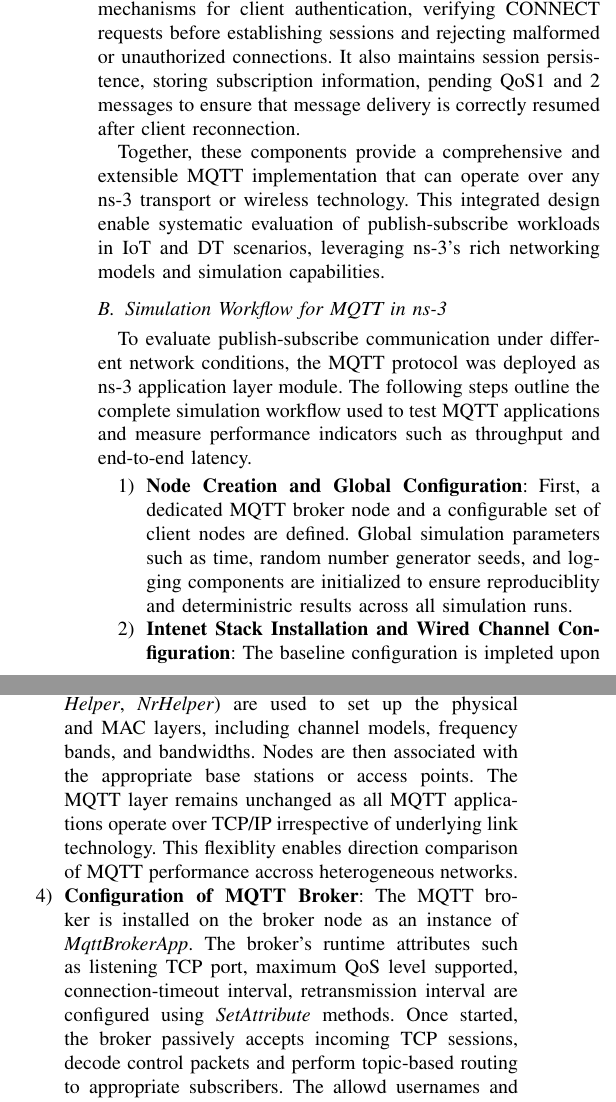
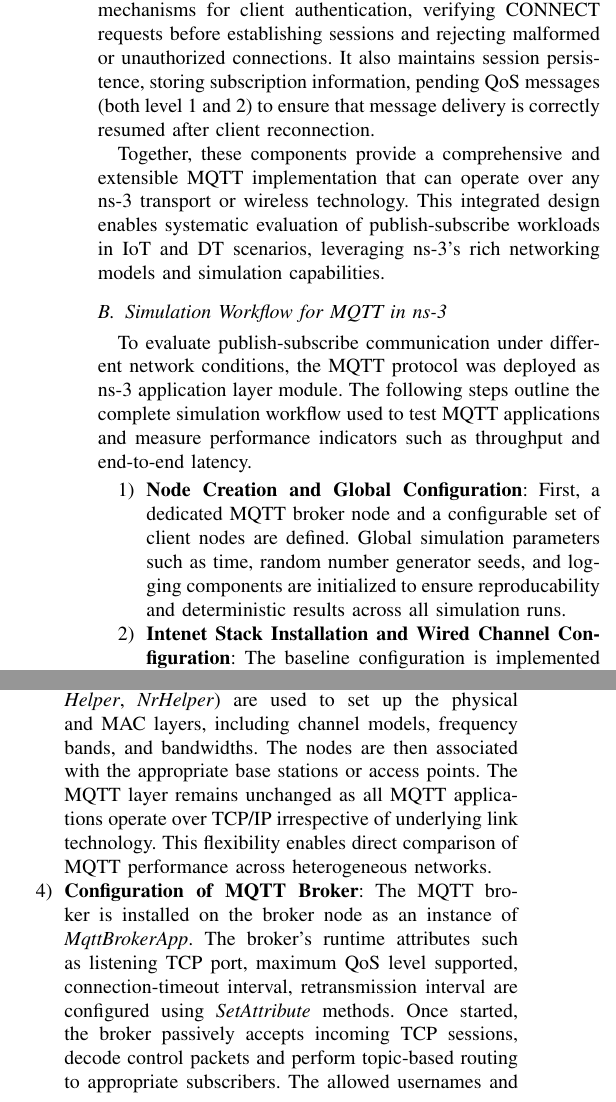
Before and after one commit to akmyat/docte6g_paper3, a LaTeX paper (docte6g.tex, which reads 03_Methodology/00_mqtt_ns3.tex, 03_Methodology/01_simulation_flow.tex): two parts of the columns of page 3 of 10, joined at a grey line, cut so that both start at the same text. Compiled offline with pdfLaTeX; a missing font is replaced by an installed copy or a similar font; a LaTeX package or settings file that is missing is left out.

Commit message:
Updates from Overleaf

```diff
--- a/03_Methodology/00_mqtt_ns3.tex
+++ b/03_Methodology/00_mqtt_ns3.tex
@@ -8,7 +8,7 @@ The client maintiains session state, manages retransmissions and handshake proce
 
 The MQTT broker functions as the central coordination point, managing concurrent client sessions, decoding incoming control packets, performing topic-based routing, and executing the complete QoS handshake logic, including PUBACK, PUBREC/PUBREL, AND PUBCOMP sequences to guarantee exactly-once delivery.
 In addition, the broker implements mechanisms for client authentication, verifying CONNECT requests before establishing sessions and rejecting malformed or unauthorized connections.
-It also maintains session persistence, storing subscription information, pending QoS1 and 2 messages to ensure that message delivery is correctly resumed after client reconnection.
+It also maintains session persistence, storing subscription information, pending QoS messages (both level 1 and 2) to ensure that message delivery is correctly resumed after client reconnection.
 
 Together, these components provide a comprehensive and extensible MQTT implementation that can operate over any ns-3 transport or wireless technology.
-This integrated design enable systematic evaluation of publish-subscribe workloads in IoT and DT scenarios, leveraging ns-3's rich networking models and simulation capabilities.
+This integrated design enables systematic evaluation of publish-subscribe workloads in IoT and DT scenarios, leveraging ns-3's rich networking models and simulation capabilities.
--- a/03_Methodology/01_simulation_flow.tex
+++ b/03_Methodology/01_simulation_flow.tex
@@ -3,10 +3,10 @@ To evaluate publish-subscribe communication under different network conditions,
 The following steps outline the complete simulation workflow used to test MQTT applications and measure performance indicators such as throughput and end-to-end latency.
 
 \begin{enumerate}
-    \item \textbf{Node Creation and Global Configuration}: First, a dedicated MQTT broker node and a configurable set of client nodes are defined. Global simulation parameters such as time, random number generator seeds, and logging components are initialized to ensure reproduciblity and deterministric results across all simulation runs.
-    \item \textbf{Intenet Stack Installation and Wired Channel Configuration}: The baseline configuration is impleted upon a wired Ethernet and point-to-piont channel is installed between all nodes using \textit{CsmaHelper}. Internet stack is deployed using the standard \textit{InternetStackHelper}. IP addressing is then assigned using \textit{Ipv4AddressHelper}, ensuring end-to-end reachability between all MQTT clients and the broker.
-    \item \textbf{Configuration of Wireless or Cellular Access}: Depending on the scenario, nodes may communicate over Wi-Fi, LTE or 5G NR. To configure wireless access-network, access-network helpers (e.g. \textit{YansHelper}, \textit{LteHelper}, \textit{NrHelper}) are used to set up the physical and MAC layers, including channel models, frequency bands, and bandwidths. Nodes are then associated with the appropriate base stations or access points. The MQTT layer remains unchanged as all MQTT applications operate over TCP/IP irrespective of underlying link technology. This flexiblity enables direction comparison of MQTT performance accross heterogeneous networks.
-    \item \textbf{Configuration of MQTT Broker}: The MQTT broker is installed on the broker node as an instance of \textit{MqttBrokerApp}. The broker's runtime attributes such as listening TCP port, maximum QoS level supported, connection-timeout interval, retransmission interval are configured using \textit{SetAttribute} methods. Once started, the broker passively accepts incoming TCP sessions, decode control packets and perform topic-based routing to appropriate subscribers. The allowd usernames and passwords for client authentication are also set at this stage using \textit{SetUserAuthorizations} methods.
+    \item \textbf{Node Creation and Global Configuration}: First, a dedicated MQTT broker node and a configurable set of client nodes are defined. Global simulation parameters such as time, random number generator seeds, and logging components are initialized to ensure reproducability and deterministic results across all simulation runs.
+    \item \textbf{Intenet Stack Installation and Wired Channel Configuration}: The baseline configuration is implemented upon a wired Ethernet and point-to-piont channel is installed between all nodes using \textit{CsmaHelper}. Internet stack is deployed using the standard \textit{InternetStackHelper}. IP addressing is then assigned using \textit{Ipv4AddressHelper}, ensuring end-to-end reachability between all MQTT clients and the broker.
+    \item \textbf{Configuration of Wireless or Cellular Access}: Depending on the scenario, nodes may communicate over Wi-Fi, LTE or 5G NR. To configure wireless access-network, access-network helpers (e.g. \textit{YansHelper}, \textit{LteHelper}, \textit{NrHelper}) are used to set up the physical and MAC layers, including channel models, frequency bands, and bandwidths. The nodes are then associated with the appropriate base stations or access points. The MQTT layer remains unchanged as all MQTT applications operate over TCP/IP irrespective of underlying link technology. This flexibility enables direct comparison of MQTT performance across heterogeneous networks.
+    \item \textbf{Configuration of MQTT Broker}: The MQTT broker is installed on the broker node as an instance of \textit{MqttBrokerApp}. The broker's runtime attributes such as listening TCP port, maximum QoS level supported, connection-timeout interval, retransmission interval are configured using \textit{SetAttribute} methods. Once started, the broker passively accepts incoming TCP sessions, decode control packets and perform topic-based routing to appropriate subscribers. The allowed usernames and passwords for client authentication are also set at this stage using \textit{SetUserAuthorizations} methods.
     \item \textbf{Configuration of MQTT Clients}: Each MQTT client node is configured with an instance of \textit{MqttClientApp}. Client attributes such as broker IP address, port number, client identifier, username, password, and other qos related parameters and session related parameters are set using \textit{SetAttribute} methods. Subscription are configured through the client's topic list and QoS levels, which are thenn used to generate SUBSCRIBE control packets to send to the broker. Publishing is performed either periodically or via scheduled events using the \textit{sendPUBLISHpacket()} method.
     \item \textbf{Execution of the Simulation and Data Collection}: Once all MQTT entities and network elements are configured, the simulation is executed using the ns-3 event scheduler. Measurements metrics such as throughput, loss rate, latency are obtained via the ns-3 \textit{FlowMonitor} module or custom tracing callbacks attached to MQTT events. The collected data is then processed and analyzed to evaluate the performance of MQTT under various network conditions and configurations.
 \end{enumerate}
```
Also changed, not shown: 00_Abstract/abstract.tex (+1 -1 lines), 01_Introduction/introduction.tex (+1 -1 lines), 02_Literature_Review/02_mqtt_for_DT.tex (+1 -1 lines), 02_Literature_Review/03_simulation_with_ns3.tex (+3 -3 lines), 02_Literature_Review/04_5G_vs_WiFi_for_DT.tex (+1 -1 lines), 02_Literature_Review/literature_review.tex (+1 -1 lines), docte6g.tex (+1 -4 lines), 03_Methodology/00_mqtt_ns3.tex (2 more changed lines).
